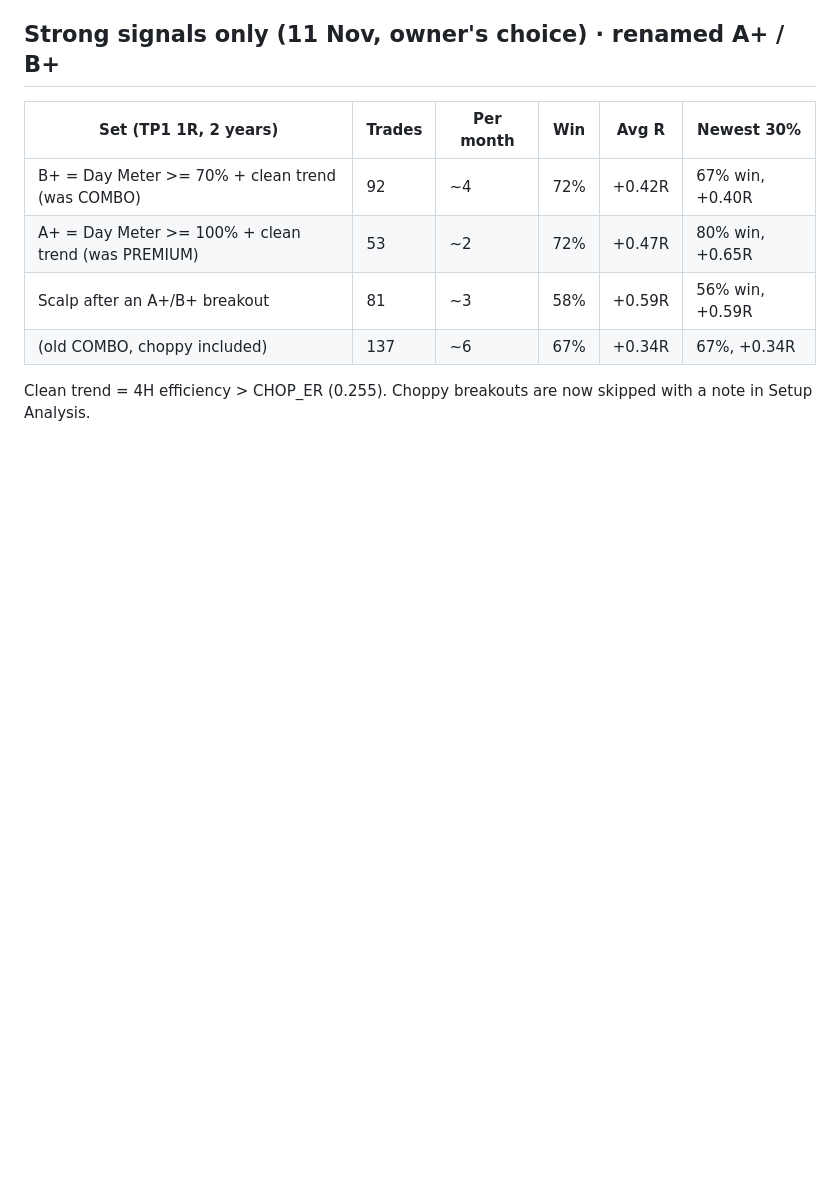
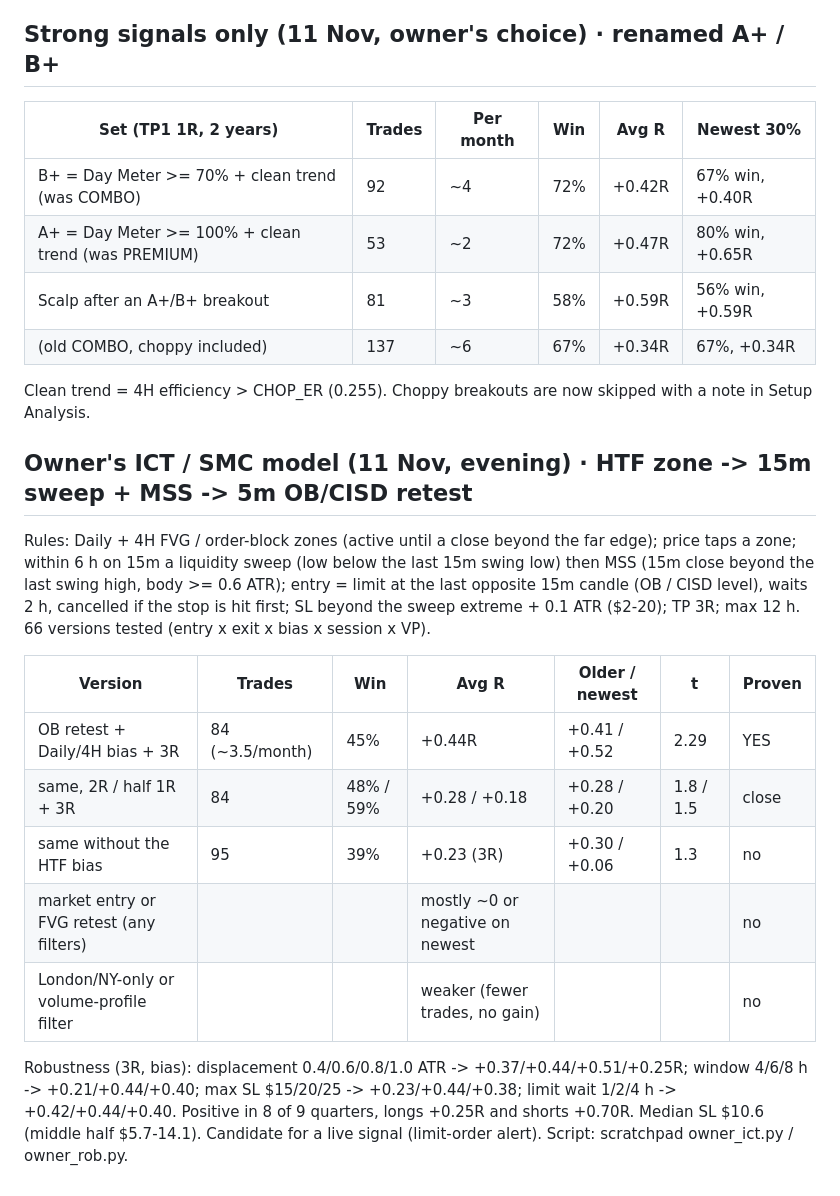
Before and after one commit to khhuncareroath/xau-kh-terminal, a Markdown page: studies/RESULTS.md, the part around the change. Drawn GitHub-style; blank space fills up the shorter version.

Commit message:
Research log: owner's ICT/SMC model (HTF zone + sweep + MSS + OB retest + HTF bias) passes: 84 trades, +0.44R, newest +0.52R, SL ~$10
Co-Authored-By: Claude Opus 5.5 <noreply@anthropic.com>
Claude-Session: https://claude.ai/code/session_011qQCsirEhRW3cBftp84dZb

```diff
--- a/studies/RESULTS.md
+++ b/studies/RESULTS.md
@@ -67,3 +67,23 @@ Scripts: scratchpad ana_bt.py, ana_dir.py, ana_dir2.py.
 | (old COMBO, choppy included) | 137 | ~6 | 67% | +0.34R | 67%, +0.34R |
 
 Clean trend = 4H efficiency > CHOP_ER (0.255). Choppy breakouts are now skipped with a note in Setup Analysis.
+
+## Owner's ICT / SMC model (11 Nov, evening) · HTF zone -> 15m sweep + MSS -> 5m OB/CISD retest
+
+Rules: Daily + 4H FVG / order-block zones (active until a close beyond the far edge); price taps a zone; within 6 h on
+15m a liquidity sweep (low below the last 15m swing low) then MSS (15m close beyond the last swing high, body >= 0.6 ATR);
+entry = limit at the last opposite 15m candle (OB / CISD level), waits 2 h, cancelled if the stop is hit first;
+SL beyond the sweep extreme + 0.1 ATR ($2-20); TP 3R; max 12 h. 66 versions tested (entry x exit x bias x session x VP).
+
+| Version | Trades | Win | Avg R | Older / newest | t | Proven |
+|---|---|---|---|---|---|---|
+| OB retest + Daily/4H bias + 3R | 84 (~3.5/month) | 45% | +0.44R | +0.41 / +0.52 | 2.29 | YES |
+| same, 2R / half 1R + 3R | 84 | 48% / 59% | +0.28 / +0.18 | +0.28 / +0.20 | 1.8 / 1.5 | close |
+| same without the HTF bias | 95 | 39% | +0.23 (3R) | +0.30 / +0.06 | 1.3 | no |
+| market entry or FVG retest (any filters) | | | mostly ~0 or negative on newest | | | no |
+| London/NY-only or volume-profile filter | | | weaker (fewer trades, no gain) | | | no |
+
+Robustness (3R, bias): displacement 0.4/0.6/0.8/1.0 ATR -> +0.37/+0.44/+0.51/+0.25R; window 4/6/8 h -> +0.21/+0.44/+0.40;
+max SL $15/20/25 -> +0.23/+0.44/+0.38; limit wait 1/2/4 h -> +0.42/+0.44/+0.40. Positive in 8 of 9 quarters, longs +0.25R
+and shorts +0.70R. Median SL $10.6 (middle half $5.7-14.1). Candidate for a live signal (limit-order alert).
+Script: scratchpad owner_ict.py / owner_rob.py.
```
